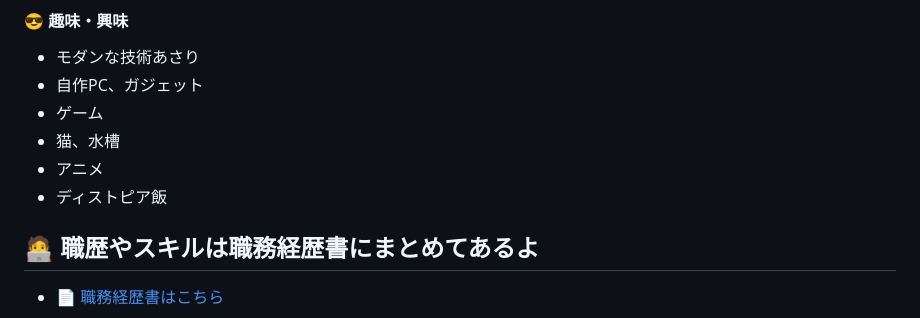
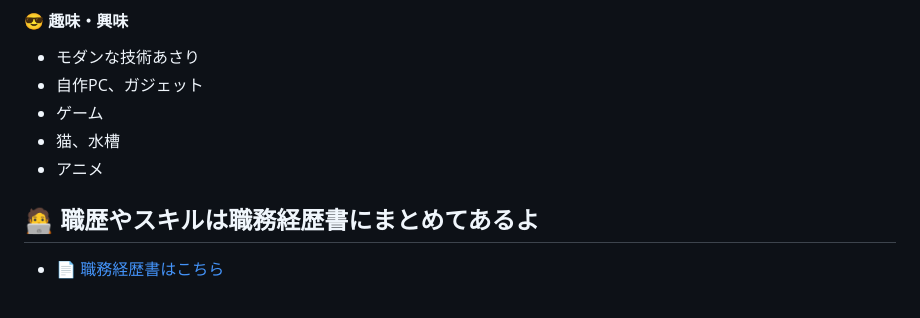
Before and after one commit to eiichi-worker/eiichi-worker, a Markdown page: README.md, the part around the change. Drawn GitHub-style.

```diff
--- a/README.md
+++ b/README.md
@@ -38,7 +38,6 @@ HRT(謙虚/敬意/信頼)の心を大事にアジャイルに働くよ。
 - ゲーム
 - 猫、水槽
 - アニメ
-- ディストピア飯
 
 
 🧑‍💻 職歴やスキルは職務経歴書にまとめてあるよ
```
